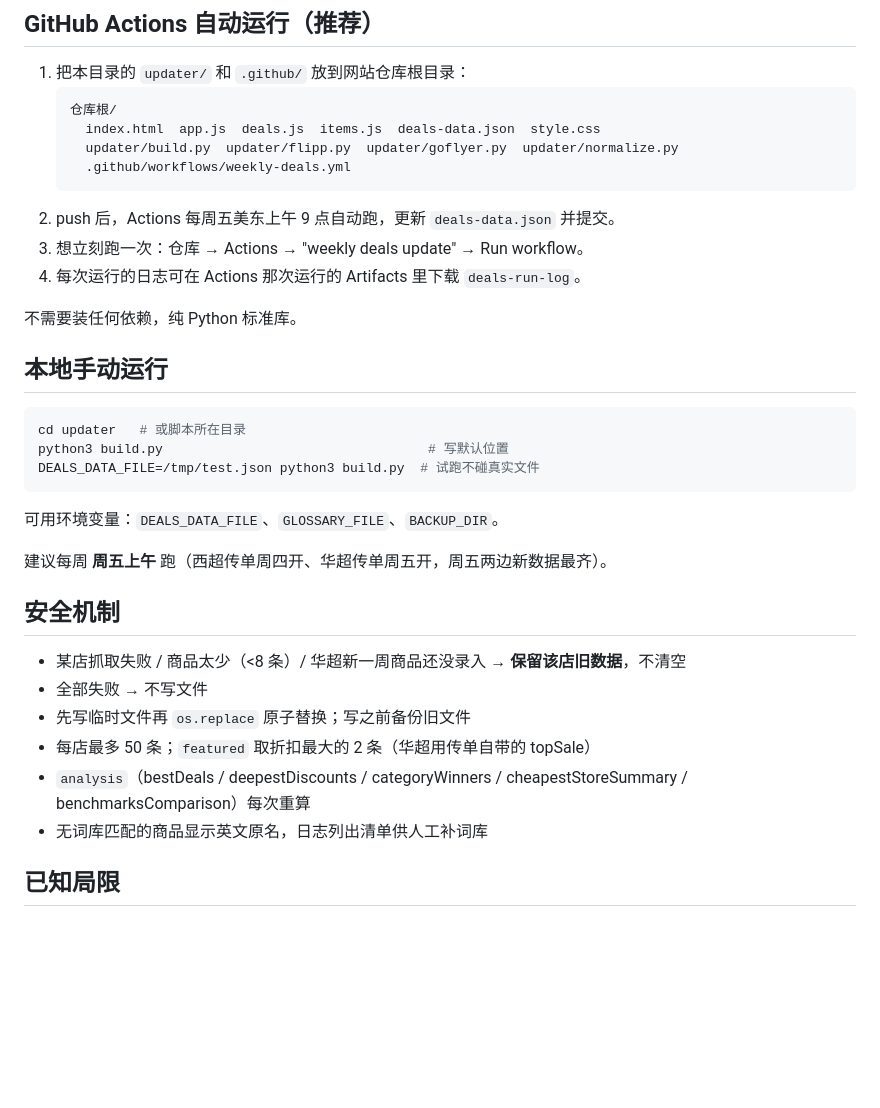
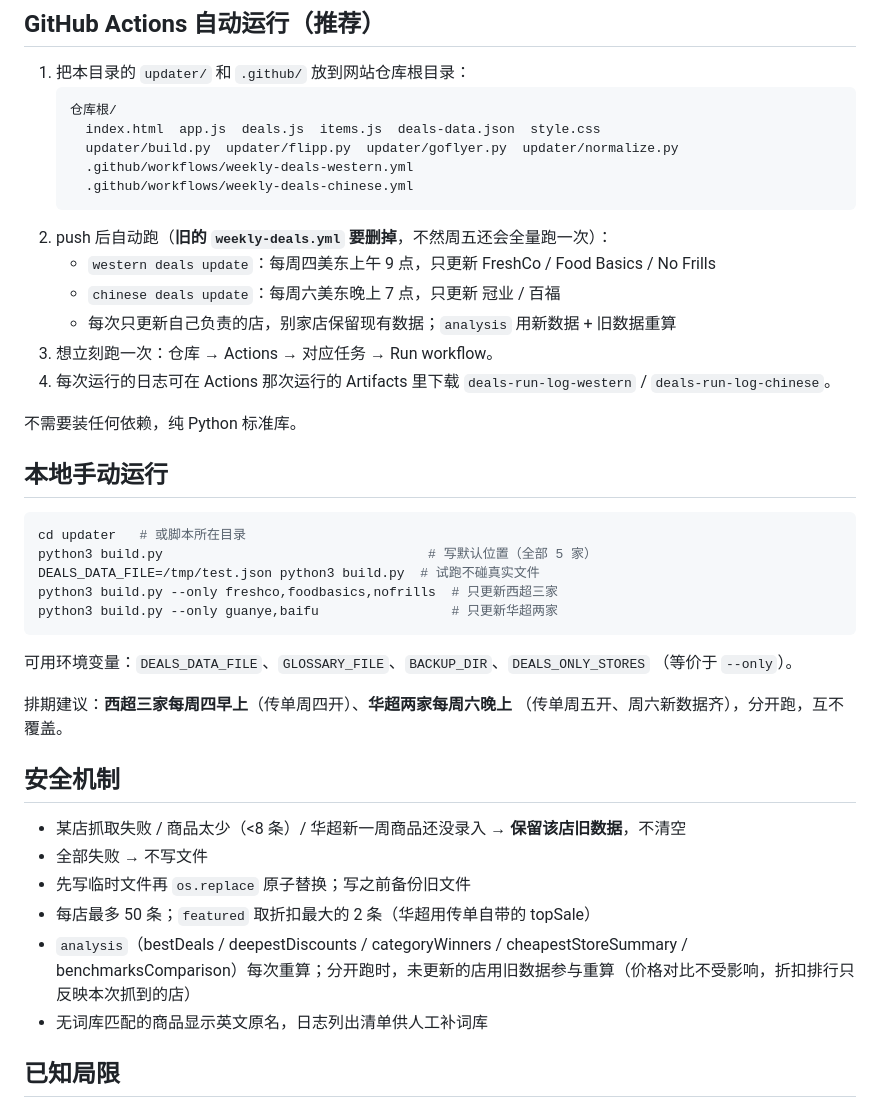
Before and after one commit to TOTP99/Best-prices, a Markdown page: updater/README.md, the part around the change. GitHub-like rendering; blank space fills up the shorter version.

````diff
--- a/updater/README.md
+++ b/updater/README.md
@@ -29,11 +29,15 @@ GoFlyer 的商品自带中英文名、价格、单位、分类、折扣价；Fli
    仓库根/
      index.html  app.js  deals.js  items.js  deals-data.json  style.css
      updater/build.py  updater/flipp.py  updater/goflyer.py  updater/normalize.py
-     .github/workflows/weekly-deals.yml
+     .github/workflows/weekly-deals-western.yml
+     .github/workflows/weekly-deals-chinese.yml
    ```
-2. push 后，Actions 每周五美东上午 9 点自动跑，更新 `deals-data.json` 并提交。
-3. 想立刻跑一次：仓库 → Actions → "weekly deals update" → Run workflow。
-4. 每次运行的日志可在 Actions 那次运行的 Artifacts 里下载 `deals-run-log`。
+2. push 后自动跑（**旧的 `weekly-deals.yml` 要删掉**，不然周五还会全量跑一次）：
+   - `western deals update`：每周四美东上午 9 点，只更新 FreshCo / Food Basics / No Frills
+   - `chinese deals update`：每周六美东晚上 7 点，只更新 冠业 / 百福
+   - 每次只更新自己负责的店，别家店保留现有数据；`analysis` 用新数据 + 旧数据重算
+3. 想立刻跑一次：仓库 → Actions → 对应任务 → Run workflow。
+4. 每次运行的日志可在 Actions 那次运行的 Artifacts 里下载 `deals-run-log-western` / `deals-run-log-chinese`。
 
 不需要装任何依赖，纯 Python 标准库。
 
@@ -41,13 +45,17 @@ GoFlyer 的商品自带中英文名、价格、单位、分类、折扣价；Fli
 
 ```bash
 cd updater   # 或脚本所在目录
-python3 build.py                                  # 写默认位置
+python3 build.py                                  # 写默认位置（全部 5 家）
 DEALS_DATA_FILE=/tmp/test.json python3 build.py  # 试跑不碰真实文件
+python3 build.py --only freshco,foodbasics,nofrills  # 只更新西超三家
+python3 build.py --only guanye,baifu                 # 只更新华超两家
 ```
 
-可用环境变量：`DEALS_DATA_FILE`、`GLOSSARY_FILE`、`BACKUP_DIR`。
+可用环境变量：`DEALS_DATA_FILE`、`GLOSSARY_FILE`、`BACKUP_DIR`、`DEALS_ONLY_STORES`
+（等价于 `--only`）。
 
-建议每周 **周五上午** 跑（西超传单周四开、华超传单周五开，周五两边新数据最齐）。
+排期建议：**西超三家每周四早上**（传单周四开）、**华超两家每周六晚上**
+（传单周五开、周六新数据齐），分开跑，互不覆盖。
 
 ## 安全机制
 
@@ -56,7 +64,7 @@ DEALS_DATA_FILE=/tmp/test.json python3 build.py  # 试跑不碰真实文件
 - 先写临时文件再 `os.replace` 原子替换；写之前备份旧文件
 - 每店最多 50 条；`featured` 取折扣最大的 2 条（华超用传单自带的 topSale）
 - `analysis`（bestDeals / deepestDiscounts / categoryWinners /
-  cheapestStoreSummary / benchmarksComparison）每次重算
+  cheapestStoreSummary / benchmarksComparison）每次重算；分开跑时，未更新的店用旧数据参与重算（价格对比不受影响，折扣排行只反映本次抓到的店）
 - 无词库匹配的商品显示英文原名，日志列出清单供人工补词库
 
 ## 已知局限
````
